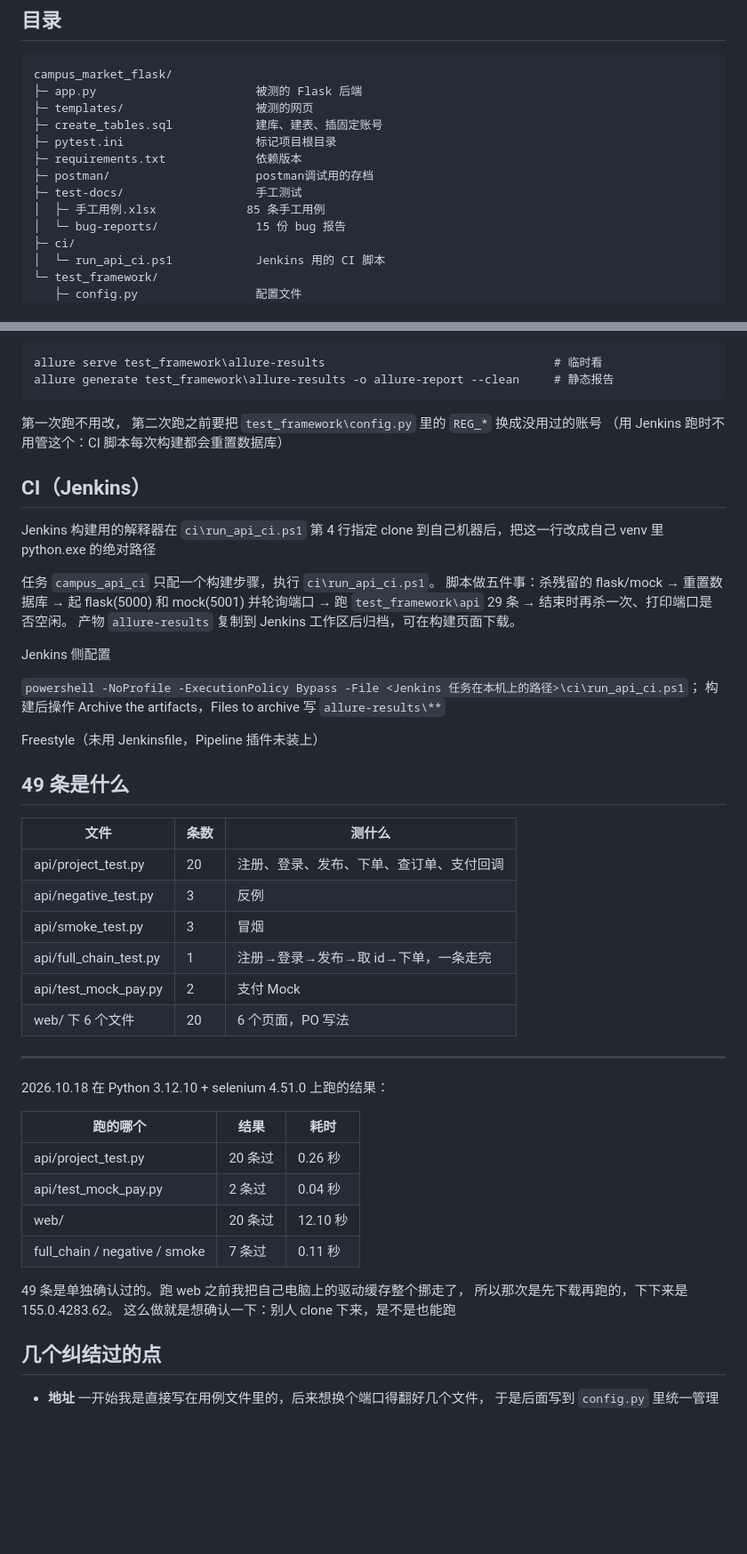
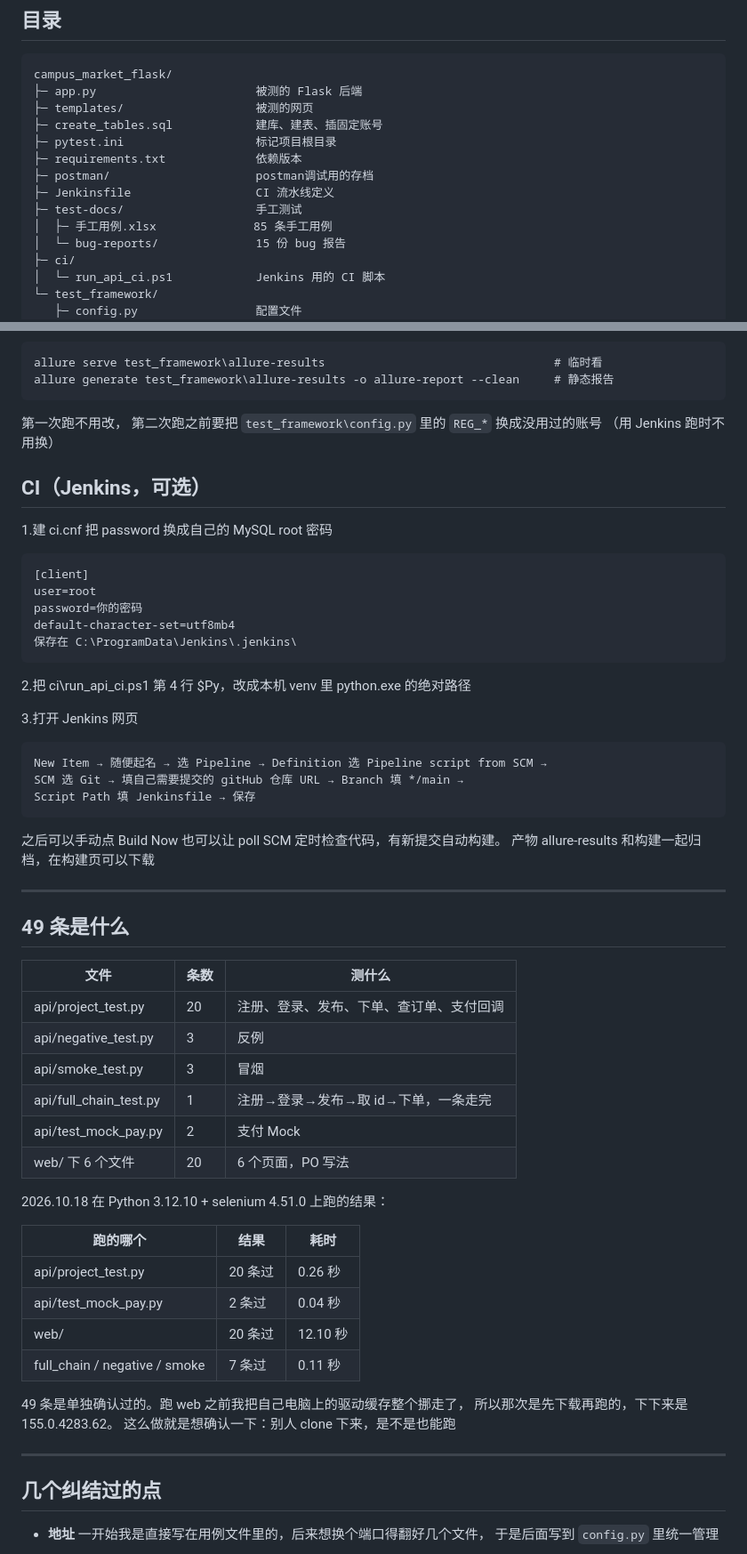
Before and after one commit to Yaocen-wq/campus_market_flask, a Markdown page: README.md, 2 parts joined by grey strips. Shown at 89% size. GitHub-like rendering; blank space fills up the shorter version.

Commit message:
新增 README补充CI说明

```diff
--- a/README.md
+++ b/README.md
@@ -19,8 +19,9 @@ Windows11，Python 3.12.10，用 Edge 浏览器，驱动由 selenium 自己去
     ├─ pytest.ini                   标记项目根目录
     ├─ requirements.txt             依赖版本
     ├─ postman/                     postman调试用的存档
+    ├─ Jenkinsfile                  CI 流水线定义
     ├─ test-docs/                   手工测试
-    │  ├─ 手工用例.xlsx             85 条手工用例
+    │  ├─ 手工用例.xlsx              85 条手工用例
     │  └─ bug-reports/              15 份 bug 报告
     ├─ ci/
     │  └─ run_api_ci.ps1            Jenkins 用的 CI 脚本
@@ -86,25 +89,30 @@ Windows11，Python 3.12.10，用 Edge 浏览器，驱动由 selenium 自己去
     allure serve test_framework\allure-results                                 # 临时看
     allure generate test_framework\allure-results -o allure-report --clean     # 静态报告
 
-第一次跑不用改， 第二次跑之前要把 `test_framework\config.py` 里的 `REG_*` 换成没用过的账号
-（用 Jenkins 跑时不用管这个：CI 脚本每次构建都会重置数据库）
+第一次跑不用改， 第二次跑之前要把 `test_framework\config.py` 里的 `REG_*` 换成没用过的账号 （用 Jenkins 跑时不用换）
 
-## CI（Jenkins）
+## CI（Jenkins，可选）
 
-Jenkins 构建用的解释器在 `ci\run_api_ci.ps1` 第 4 行指定
-clone 到自己机器后，把这一行改成自己 venv 里 python.exe 的绝对路径
+1.建 ci.cnf 把 password 换成自己的 MySQL root 密码
 
-任务 `campus_api_ci` 只配一个构建步骤，执行 `ci\run_api_ci.ps1`。
-脚本做五件事：杀残留的 flask/mock → 重置数据库 → 起 flask(5000) 和 mock(5001) 并轮询端口
-→ 跑 `test_framework\api` 29 条 → 结束时再杀一次、打印端口是否空闲。
-产物 `allure-results` 复制到 Jenkins 工作区后归档，可在构建页面下载。
+    [client]
+    user=root
+    password=你的密码
+    default-character-set=utf8mb4
+    保存在 C:\ProgramData\Jenkins\.jenkins\
 
-Jenkins 侧配置
+2.把 ci\run_api_ci.ps1 第 4 行 $Py，改成本机 venv 里 python.exe 的绝对路径
 
-`powershell -NoProfile -ExecutionPolicy Bypass -File <Jenkins 任务在本机上的路径>\ci\run_api_ci.ps1`；
-构建后操作 Archive the artifacts，Files to archive 写 `allure-results\**`
+3.打开 Jenkins 网页
 
-Freestyle（未用 Jenkinsfile，Pipeline 插件未装上）
+    New Item → 随便起名 → 选 Pipeline → Definition 选 Pipeline script from SCM →
+    SCM 选 Git → 填自己需要提交的 gitHub 仓库 URL → Branch 填 */main →
+    Script Path 填 Jenkinsfile → 保存
+
+之后可以手动点 Build Now 也可以让 poll SCM 定时检查代码，有新提交自动构建。
+产物 allure-results 和构建一起归档，在构建页可以下载
+
+---
 
 ## 49 条是什么
 
@@ -117,7 +125,6 @@ Freestyle（未用 Jenkinsfile，Pipeline 插件未装上）
 | api/test_mock_pay.py | 2 | 支付 Mock |
 | web/ 下 6 个文件 | 20 | 6 个页面，PO 写法 |
 
----
 2026.10.18 在 Python 3.12.10 + selenium 4.51.0 上跑的结果：
 
 | 跑的哪个 | 结果 | 耗时      |
@@ -130,6 +137,8 @@ Freestyle（未用 Jenkinsfile，Pipeline 插件未装上）
 49 条是单独确认过的。跑 web 之前我把自己电脑上的驱动缓存整个挪走了，
 所以那次是先下载再跑的，下下来是 155.0.4283.62。
 这么做就是想确认一下：别人 clone 下来，是不是也能跑
+
+---
 
 ## 几个纠结过的点
 
```
Also changed, not shown: other parts of README.md (+2 -0 lines).
